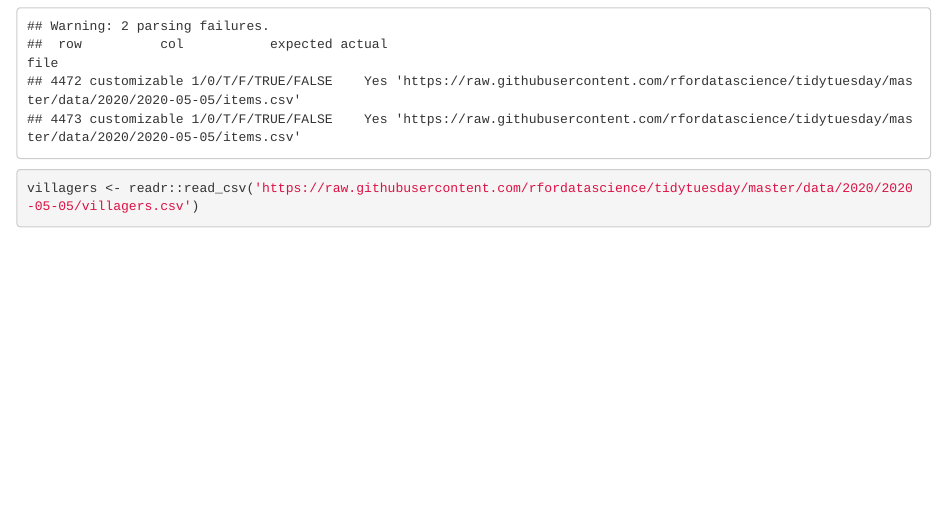
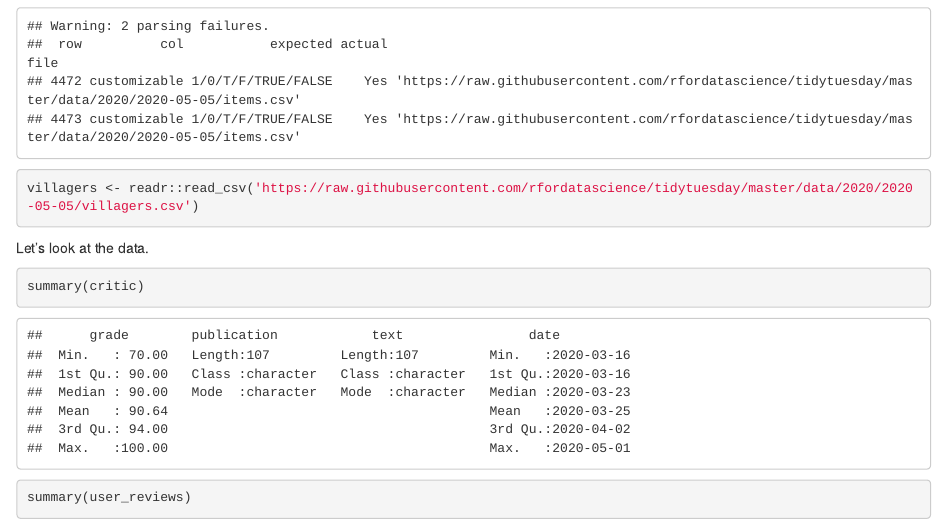
Before and after one commit to joedinoto/tidytuesday, an R Markdown document (animal_crossing/animal_crossing.Rmd): the page in a window 1100 px wide, from 240 px down. The pictures show the output file animal_crossing/animal_crossing.html that the author committed with the source, opened offline.

Commit message:
summaries

````diff
--- a/animal_crossing/animal_crossing.Rmd
+++ b/animal_crossing/animal_crossing.Rmd
@@ -14,3 +14,11 @@ items <- readr::read_csv('https://raw.githubusercontent.com/rfordatascience/tidy
 villagers <- readr::read_csv('https://raw.githubusercontent.com/rfordatascience/tidytuesday/master/data/2020/2020-05-05/villagers.csv')
 
 ```
+
+Let's look at the data.
+```{r}
+summary(critic)
+```
+```{r}
+summary(user_reviews)
+```
````
Also changed, not shown: animal_crossing/animal_crossing.html, animal_crossing/animal_crossing.md, 4 other files.
